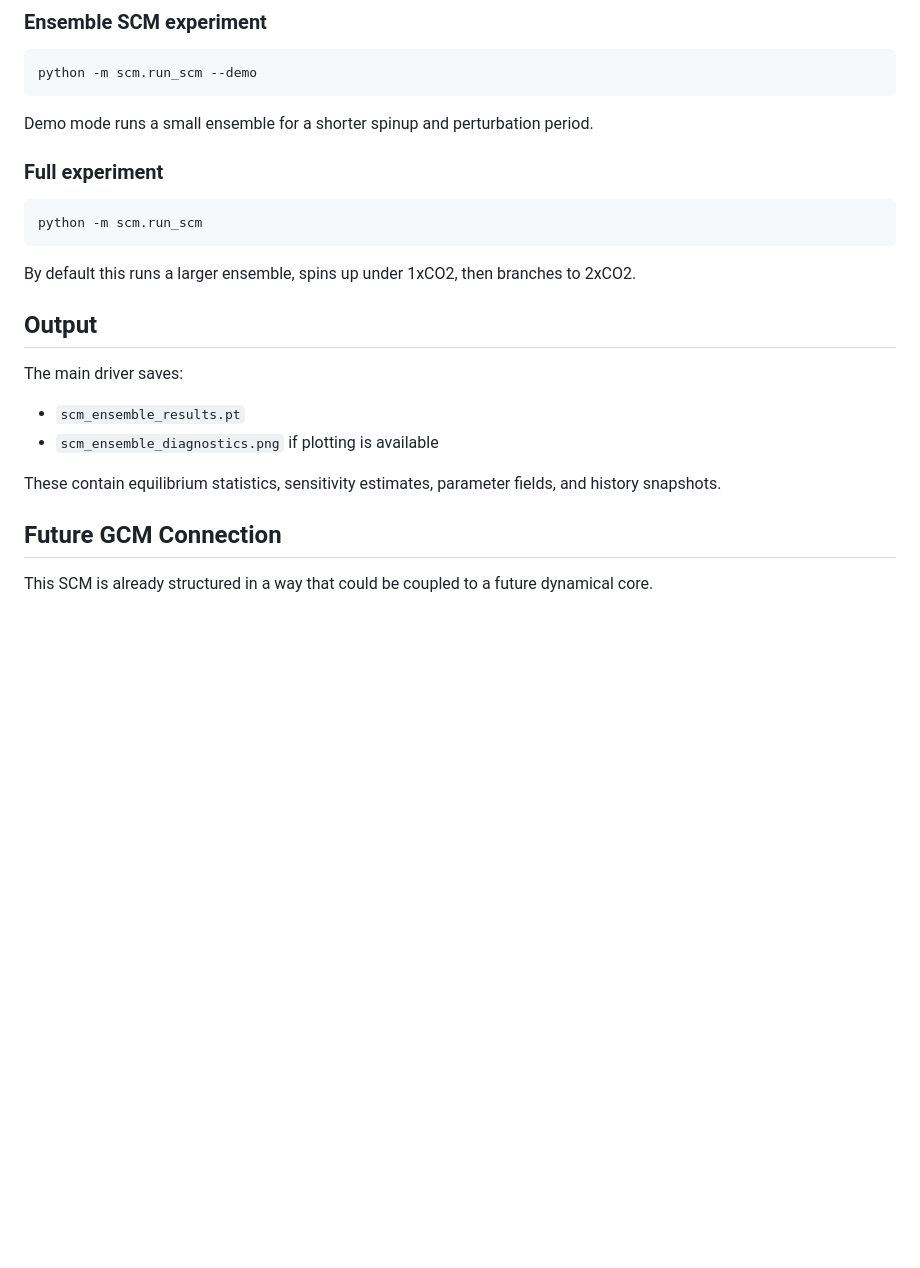
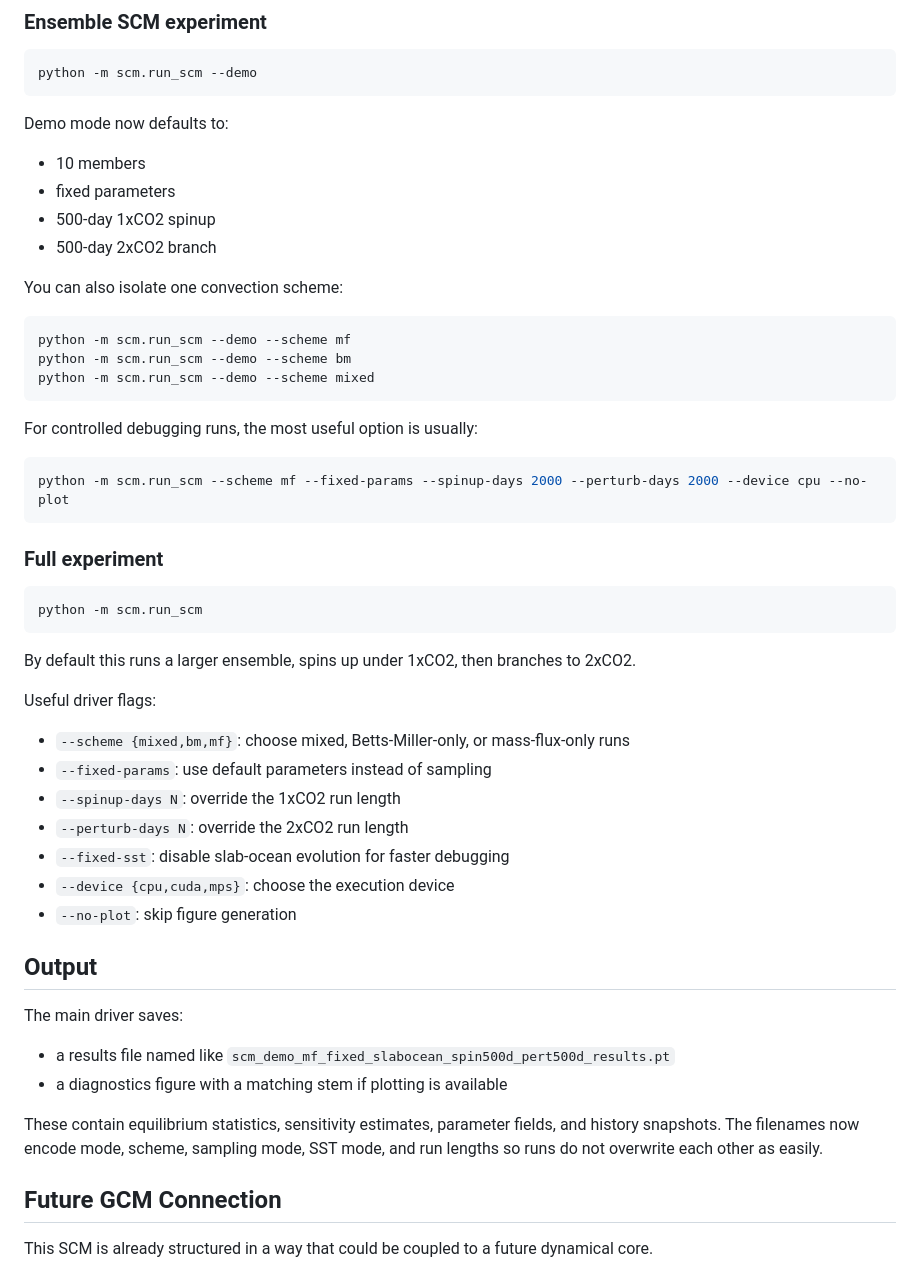
Before and after one commit to evanwellmeyer/GCM, a Markdown page: README.md, the part around one of its changes. GitHub-like rendering; blank space fills up the shorter version.

Commit message:
document radiation and run modes in README

````diff
--- a/README.md
+++ b/README.md
@@ -113,7 +154,26 @@ This runs isolated checks for the thermodynamics, radiation, surface, condensati
 python -m scm.run_scm --demo
 ```
 
-Demo mode runs a small ensemble for a shorter spinup and perturbation period.
+Demo mode now defaults to:
+
+- 10 members
+- fixed parameters
+- 500-day 1xCO2 spinup
+- 500-day 2xCO2 branch
+
+You can also isolate one convection scheme:
+
+```bash
+python -m scm.run_scm --demo --scheme mf
+python -m scm.run_scm --demo --scheme bm
+python -m scm.run_scm --demo --scheme mixed
+```
+
+For controlled debugging runs, the most useful option is usually:
+
+```bash
+python -m scm.run_scm --scheme mf --fixed-params --spinup-days 2000 --perturb-days 2000 --device cpu --no-plot
+```
 
 ### Full experiment
 
@@ -123,14 +183,24 @@ python -m scm.run_scm
 
 By default this runs a larger ensemble, spins up under 1xCO2, then branches to 2xCO2.
 
+Useful driver flags:
+
+- `--scheme {mixed,bm,mf}`: choose mixed, Betts-Miller-only, or mass-flux-only runs
+- `--fixed-params`: use default parameters instead of sampling
+- `--spinup-days N`: override the 1xCO2 run length
+- `--perturb-days N`: override the 2xCO2 run length
+- `--fixed-sst`: disable slab-ocean evolution for faster debugging
+- `--device {cpu,cuda,mps}`: choose the execution device
+- `--no-plot`: skip figure generation
+
 ## Output
 
 The main driver saves:
 
-- `scm_ensemble_results.pt`
-- `scm_ensemble_diagnostics.png` if plotting is available
+- a results file named like `scm_demo_mf_fixed_slabocean_spin500d_pert500d_results.pt`
+- a diagnostics figure with a matching stem if plotting is available
 
-These contain equilibrium statistics, sensitivity estimates, parameter fields, and history snapshots.
+These contain equilibrium statistics, sensitivity estimates, parameter fields, and history snapshots. The filenames now encode mode, scheme, sampling mode, SST mode, and run lengths so runs do not overwrite each other as easily.
 
 ## Future GCM Connection
 
````
Also changed, not shown: other parts of README.md (+41 -0 lines).
